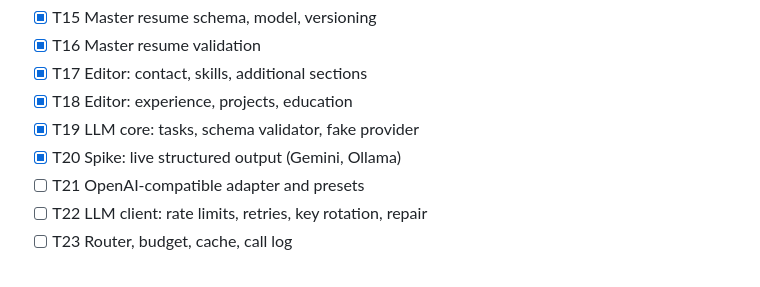
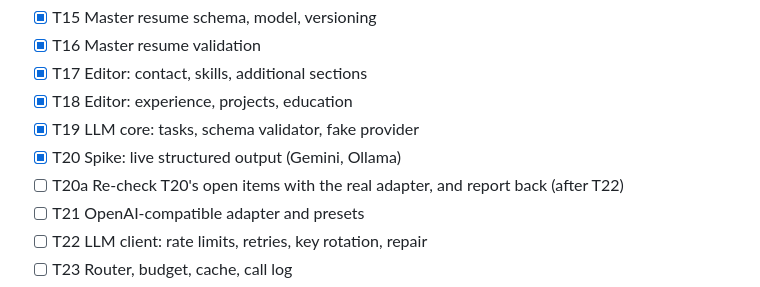
Before and after one commit to KeneePatel/kairos-mac, a Markdown page: tasks/plan.md, the part around the change. GitHub-like rendering.

```diff
--- a/tasks/plan.md
+++ b/tasks/plan.md
@@ -92,6 +92,7 @@ R4: T57 release workflow · T58–T60 PWA                         needs R3
 - [x] T18 Editor: experience, projects, education
 - [x] T19 LLM core: tasks, schema validator, fake provider
 - [x] T20 Spike: live structured output (Gemini, Ollama)
+- [ ] T20a Re-check T20's open items with the real adapter, and report back (after T22)
 - [ ] T21 OpenAI-compatible adapter and presets
 - [ ] T22 LLM client: rate limits, retries, key rotation, repair
 - [ ] T23 Router, budget, cache, call log
```
Also changed, not shown: tasks/todo.md (+10 -0 lines).
